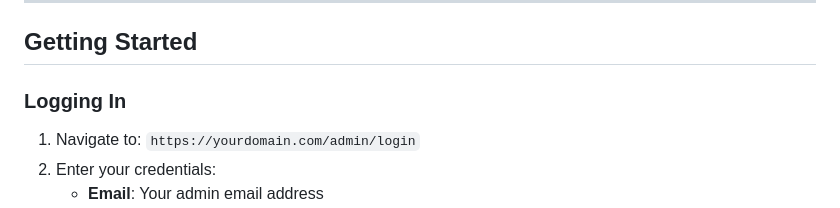
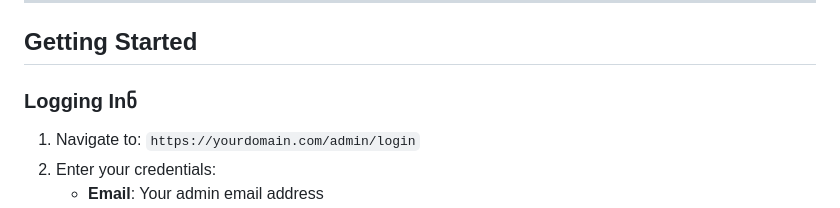
Before and after one commit to alexgorgiashvili/smartwatch-showroom, a Markdown page: ADMIN_GUIDE.md, the part around the change. Rendered like a GitHub page.

Commit message:
test commint

```diff
--- a/ADMIN_GUIDE.md
+++ b/ADMIN_GUIDE.md
@@ -14,7 +14,7 @@
 
 ## Getting Started
 
-### Logging In
+### Logging Inნ
 
 1. Navigate to: `https://yourdomain.com/admin/login`
 2. Enter your credentials:
```
